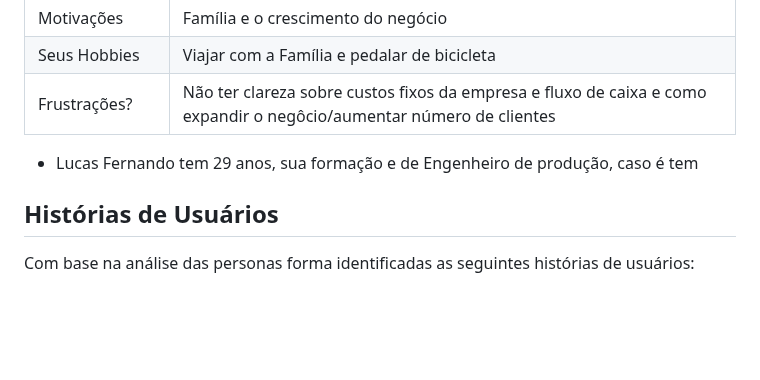
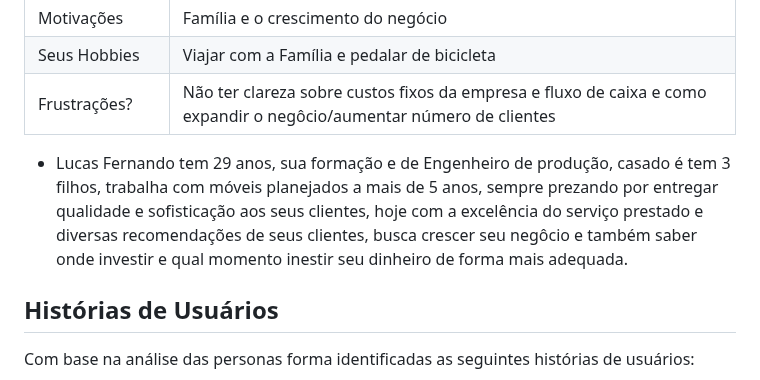
Before and after one commit to ICEI-PUC-Minas-PMV-ADS/pmv-ads-2023-1-e1-proj-web-t5-pmv-ads-2023-1-e1-proj-web-t5-protags, a Markdown page: docs/02-Especificação do Projeto.md, the part around the change. Drawn GitHub-style; blank space fills up the shorter version.

```diff
--- a/docs/02-Especificação do Projeto.md
+++ b/docs/02-Especificação do Projeto.md
@@ -74,7 +74,7 @@ As personas inclusas durante o processo de pesquisa e desenvolvimento do problem
 | Seus Hobbies                                                                                                             | Viajar com a Família e pedalar de bicicleta |
 | Frustrações?                                                                                                             | Não ter clareza sobre custos fixos da empresa e fluxo de caixa e como expandir o negôcio/aumentar número de clientes |
 
-- Lucas Fernando tem 29 anos, sua formação e de Engenheiro de produção, caso é tem
+- Lucas Fernando tem 29 anos, sua formação e de Engenheiro de produção, casado é tem 3 filhos, trabalha com móveis planejados a mais de 5 anos, sempre prezando por entregar qualidade e sofisticação aos seus clientes, hoje com a excelência do serviço prestado e diversas recomendações de seus clientes, busca crescer seu negôcio e também saber onde investir e qual momento inestir seu dinheiro de forma mais adequada.
 
 ## Histórias de Usuários
 
```
